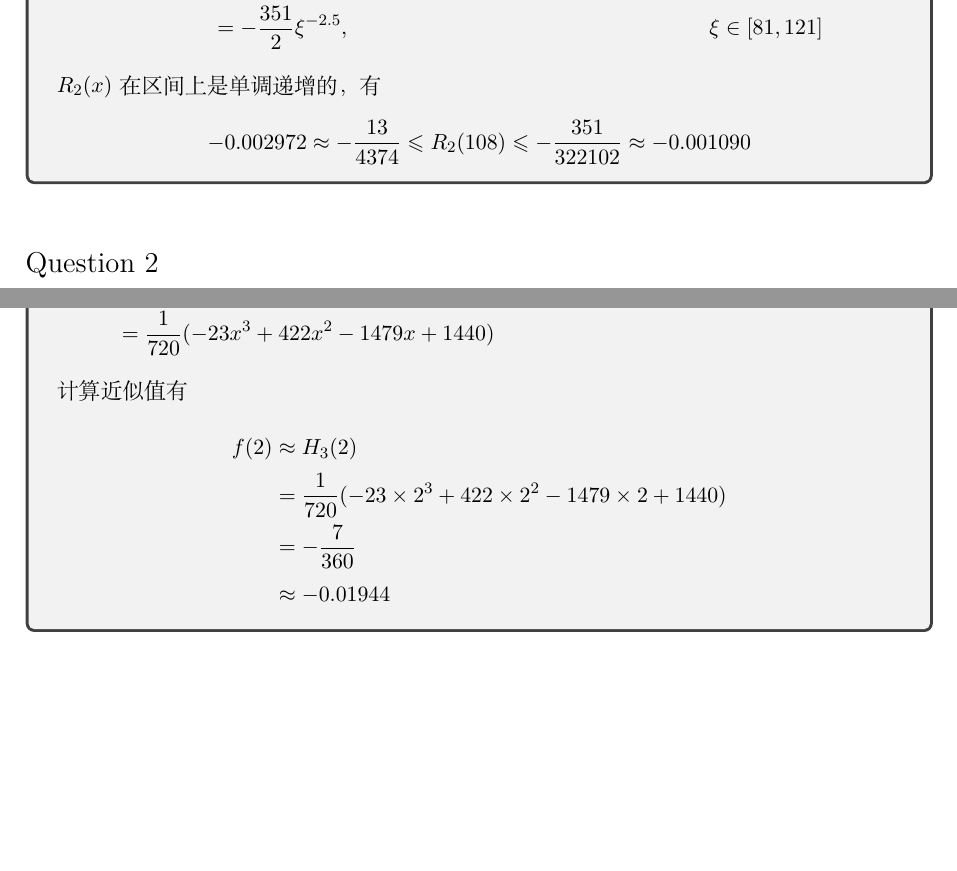
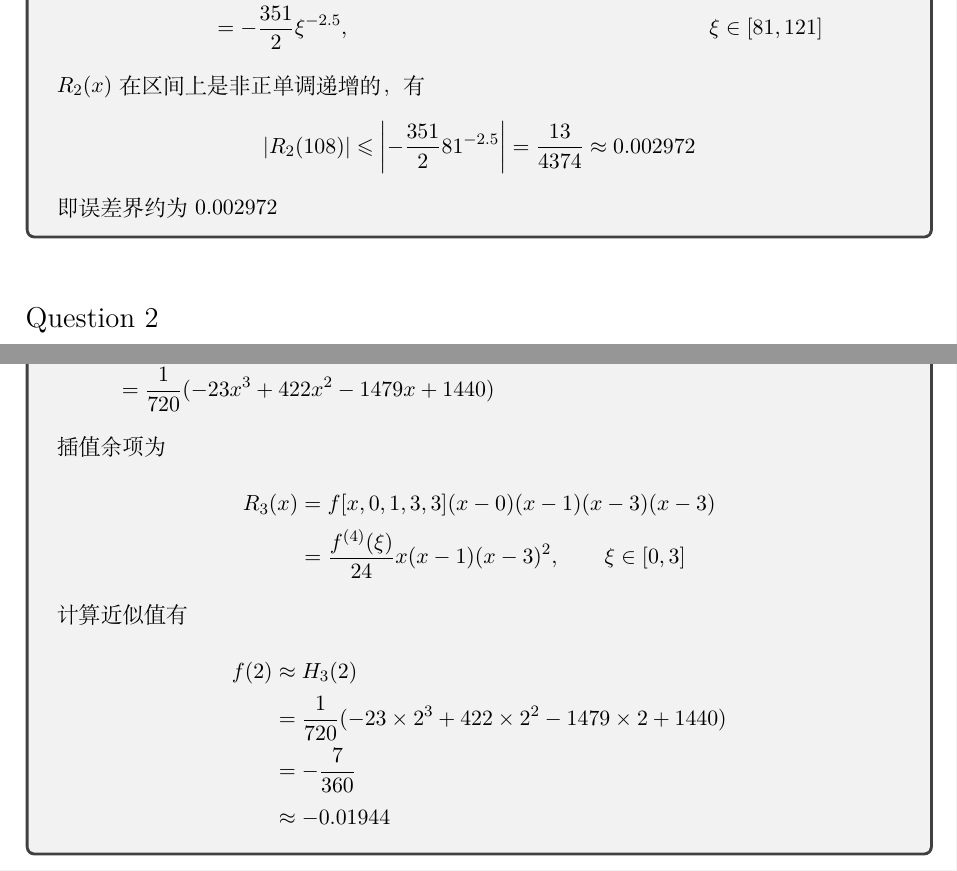
Before and after one commit to lyc0930/Numerical-Computation-Assignment, a LaTeX problem sheet (Homework/Homework2/PB17000297_罗晏宸.tex): two parts of pages 2 and 4 of 4, joined at a grey line, cut so that both start at the same text, the shorter picture padded with empty space. Compiled offline with XeLaTeX.

Commit message:
rewrite the error bound & add remainder

```diff
--- a/Homework/Homework2/PB17000297_罗晏宸.tex
+++ b/Homework/Homework2/PB17000297_罗晏宸.tex
@@ -40,10 +40,11 @@
 			R_2(108) &=  \frac{f^{(3)}(\xi)}{3!}(108 - 81)(108 - 100)(108 - 121), & \xi \in [81, 121] \\
 			&=           -\frac{351}{2}\xi^{-2.5},                                & \xi \in [81, 121]
 		\end{align*}
-		$R_2(x)$在区间上是单调递增的，有
+		$R_2(x)$在区间上是非正单调递增的，有
 		\begin{equation*}
-			-0.002972 \approx -\frac{13}{4374} \leqslant R_2(108) \leqslant -\frac{351}{322102} \approx -0.001090
+			|R_2(108)| \leqslant \left|-\frac{351}{2}81^{-2.5}\right| = \frac{13}{4374} \approx 0.002972
 		\end{equation*}
+		即误差界约为$0.002972$
 	}
 \end{question}
 
@@ -121,6 +122,11 @@
 			&= 2.0 - 1.5x + \frac{11}{24}x(x - 1) - \frac{23}{720}x(x - 1)(x - 3) \\
 			&= \frac{1}{720} (-23x^3 + 422x^2 - 1479x + 1440)
 		\end{align*}
+		插值余项为
+		\begin{align*}
+			R_3(x) &= f[x, 0, 1, 3, 3](x - 0)(x - 1)(x - 3)(x - 3) \\
+			&= \frac{f^{(4)}(\xi)}{24}x(x - 1)(x - 3)^2, \qquad \xi \in [0, 3]
+		\end{align*}
 		计算近似值有
 		\begin{align*}
 			f(2) &\approx H_3(2) \\
```
Also changed, not shown: Homework/Homework2/PB17000297_罗晏宸.pdf, 1 other file.
